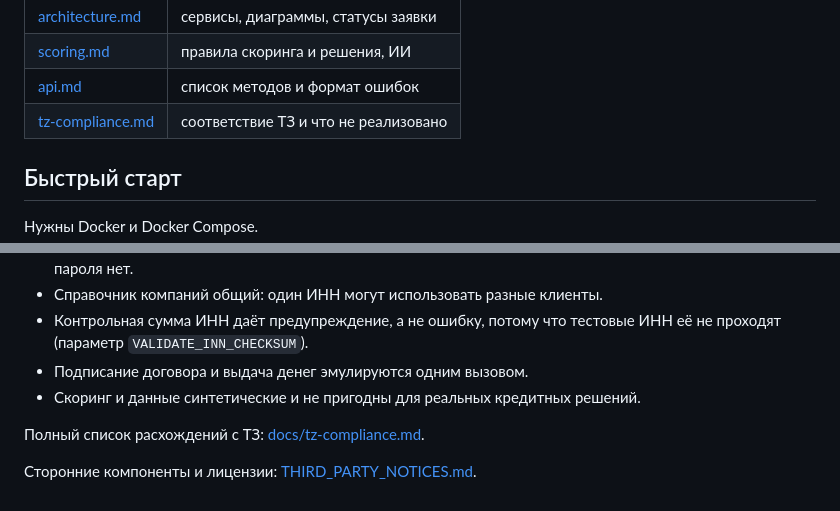
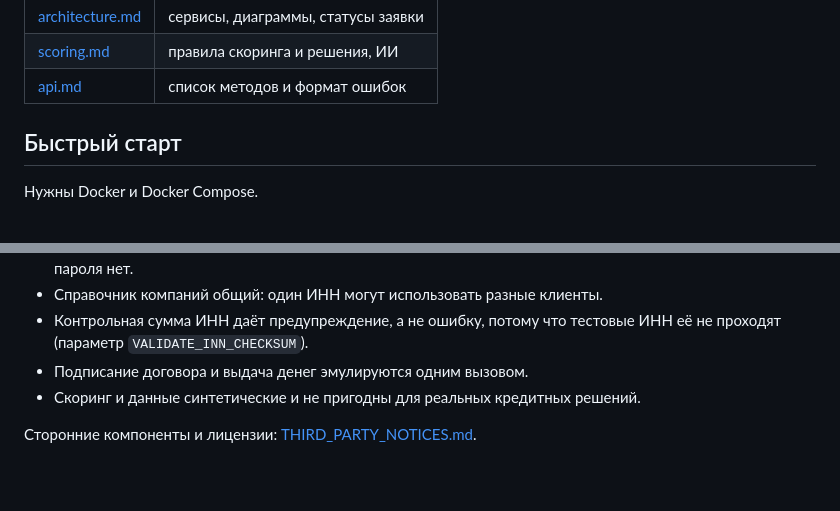
Before and after one commit to MinervaGalo/credin_cabinet_client, a Markdown page: README.md, 2 parts joined by grey strips. Drawn GitHub-style; blank space fills up the shorter version.

```diff
--- a/README.md
+++ b/README.md
@@ -29,7 +29,6 @@ Backend и API для кабинета кредитования малого и
 | [architecture.md](docs/architecture.md) | сервисы, диаграммы, статусы заявки |
 | [scoring.md](docs/scoring.md) | правила скоринга и решения, ИИ |
 | [api.md](docs/api.md) | список методов и формат ошибок |
-| [tz-compliance.md](docs/tz-compliance.md) | соответствие ТЗ и что не реализовано |
 
 ## Быстрый старт
 
@@ -205,6 +204,4 @@ alembic revision --autogenerate -m "Описание изменения" # со
 - Подписание договора и выдача денег эмулируются одним вызовом.
 - Скоринг и данные синтетические и не пригодны для реальных кредитных решений.
 
-Полный список расхождений с ТЗ: [docs/tz-compliance.md](docs/tz-compliance.md).
-
 Сторонние компоненты и лицензии: [THIRD_PARTY_NOTICES.md](THIRD_PARTY_NOTICES.md).
```
Also changed, not shown: docs/tz-compliance.md (deleted, +0 -43 lines).
